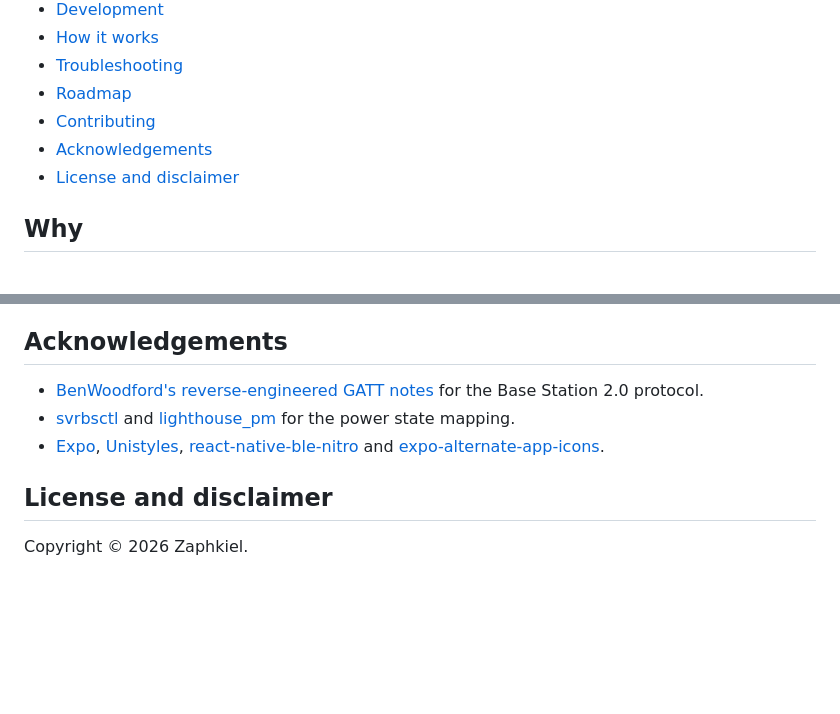
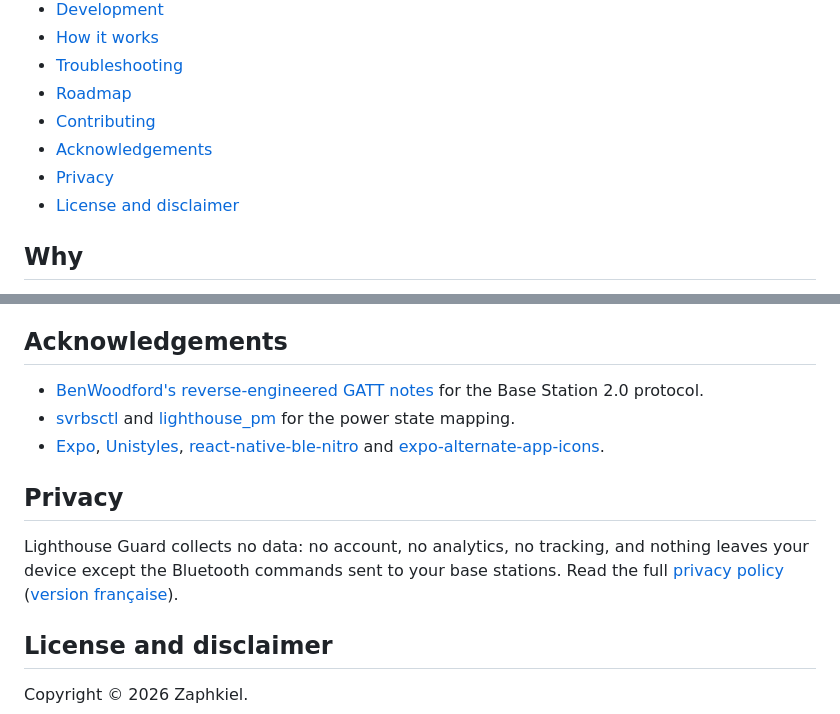
Before and after one commit to Zaphkiel-Ivanovna/lighthouse-guard, a Markdown page: README.md, 2 parts joined by grey strips. Drawn GitHub-style; blank space fills up the shorter version.

```diff
--- a/README.md
+++ b/README.md
@@ -50,6 +50,7 @@ No PC, no SteamVR, no cable: just Bluetooth.
 - [Roadmap](#roadmap)
 - [Contributing](#contributing)
 - [Acknowledgements](#acknowledgements)
+- [Privacy](#privacy)
 - [License and disclaimer](#license-and-disclaimer)
 
 ## Why
@@ -237,6 +238,10 @@ The repository is set up for AI-assisted development with [Claude Code](https://
 - [svrbsctl](https://github.com/chenxiaolong/svrbsctl) and [lighthouse_pm](https://github.com/jeroen1602/lighthouse_pm) for the power state mapping.
 - [Expo](https://expo.dev), [Unistyles](https://www.unistyl.es), [react-native-ble-nitro](https://github.com/zykeco/react-native-ble-nitro) and [expo-alternate-app-icons](https://github.com/pchalupa/expo-alternate-app-icons).
 
+## Privacy
+
+Lighthouse Guard collects no data: no account, no analytics, no tracking, and nothing leaves your device except the Bluetooth commands sent to your base stations. Read the full [privacy policy](docs/privacy/en.md) ([version française](docs/privacy/fr.md)).
+
 ## License and disclaimer
 
 Copyright © 2026 Zaphkiel.
```
Also changed, not shown: docs/privacy/en.md (added, +49 -0 lines), docs/privacy/fr.md (added, +49 -0 lines).
